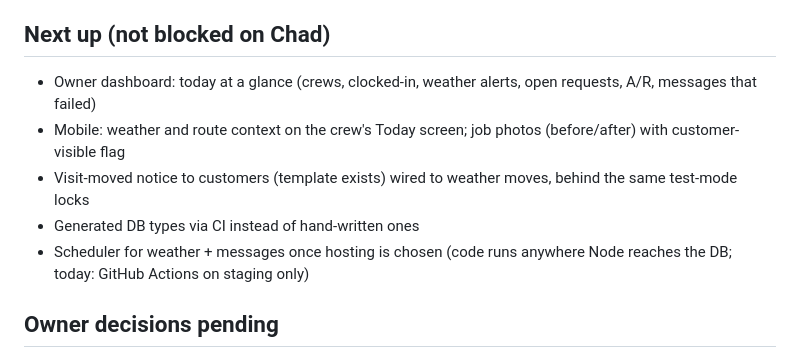
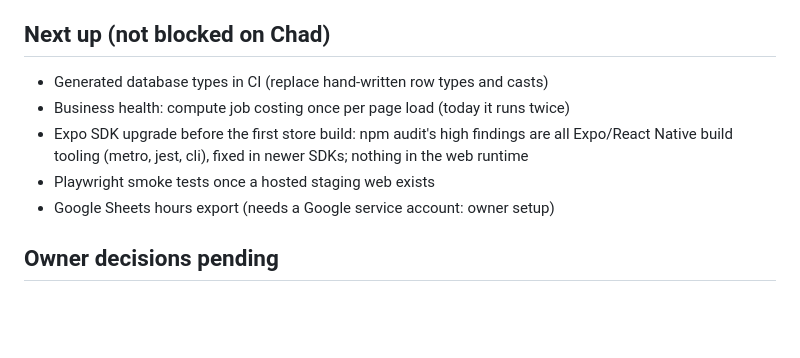
Before and after one commit to chado223/crew-clock, a Markdown page: docs/ISSUES.md, the part around the change. Rendered like a GitHub page; blank space fills up the shorter version.

```diff
--- a/docs/ISSUES.md
+++ b/docs/ISSUES.md
@@ -67,11 +67,11 @@ Patching these in Flask would change historical payroll numbers mid-stream. They
 - Narrow Sheets scope from `drive` to `spreadsheets` only (test on Render first; `open_by_key` works with spreadsheets scope)
 
 ## Next up (not blocked on Chad)
-- Owner dashboard: today at a glance (crews, clocked-in, weather alerts, open requests, A/R, messages that failed)
-- Mobile: weather and route context on the crew's Today screen; job photos (before/after) with customer-visible flag
-- Visit-moved notice to customers (template exists) wired to weather moves, behind the same test-mode locks
-- Generated DB types via CI instead of hand-written ones
-- Scheduler for weather + messages once hosting is chosen (code runs anywhere Node reaches the DB; today: GitHub Actions on staging only)
+- Generated database types in CI (replace hand-written row types and casts)
+- Business health: compute job costing once per page load (today it runs twice)
+- Expo SDK upgrade before the first store build: npm audit's high findings are all Expo/React Native build tooling (metro, jest, cli), fixed in newer SDKs; nothing in the web runtime
+- Playwright smoke tests once a hosted staging web exists
+- Google Sheets hours export (needs a Google service account: owner setup)
 
 ## Owner decisions pending
 - Email provider (e.g. Postmark/Resend/SES) and SMS provider (e.g. Twilio) + turning on live messaging (`private.platform_flags.live_messaging`)
```
Also changed, not shown: docs/ROADMAP.md (+14 -4 lines).
